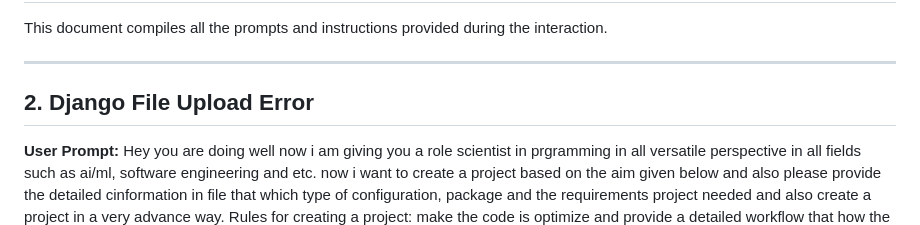
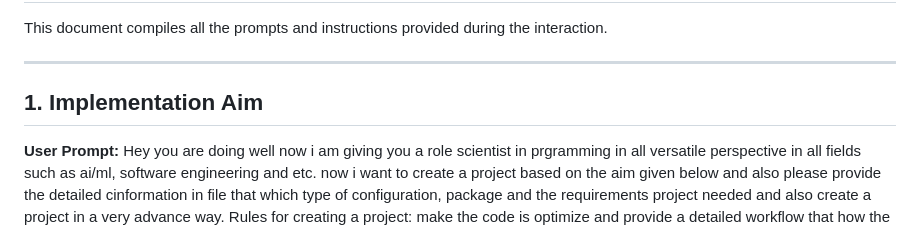
Before and after one commit to ayushi-intellial/ayushi_project, a Markdown page: agents_prompt.md, the part around the change. GitHub-like rendering.

```diff
--- a/agents_prompt.md
+++ b/agents_prompt.md
@@ -3,7 +3,7 @@
 This document compiles all the prompts and instructions provided during the interaction.
 
 ---
-## 2. Django File Upload Error
+## 1. Implementation Aim
 
 **User Prompt:**
 Hey you are doing well now i am giving you a role scientist in prgramming in all versatile perspective in all fields such as ai/ml, software engineering and etc. now i want to create a project based on the aim given below and also please provide the detailed cinformation in file that which type of configuration, package and the requirements project needed and also create a project in a very advance way. Rules for creating a project: make the code is optimize and provide a detailed workflow that how the project is work. now I'm providing you an aim please refer it, aim: Software Requirement: BOM Comparison Tool
```
